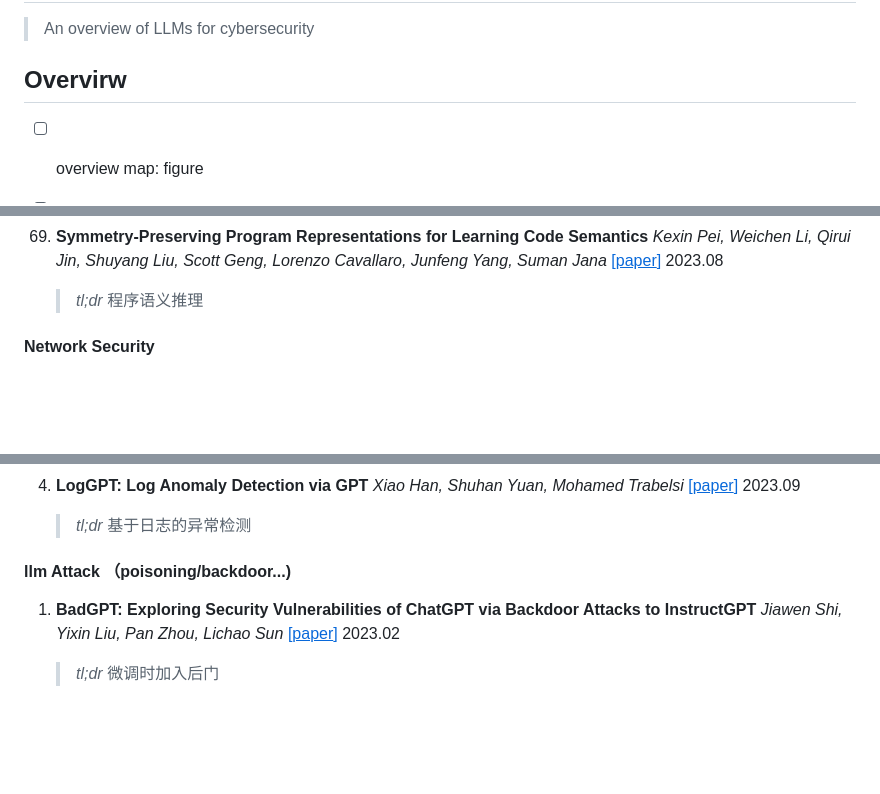
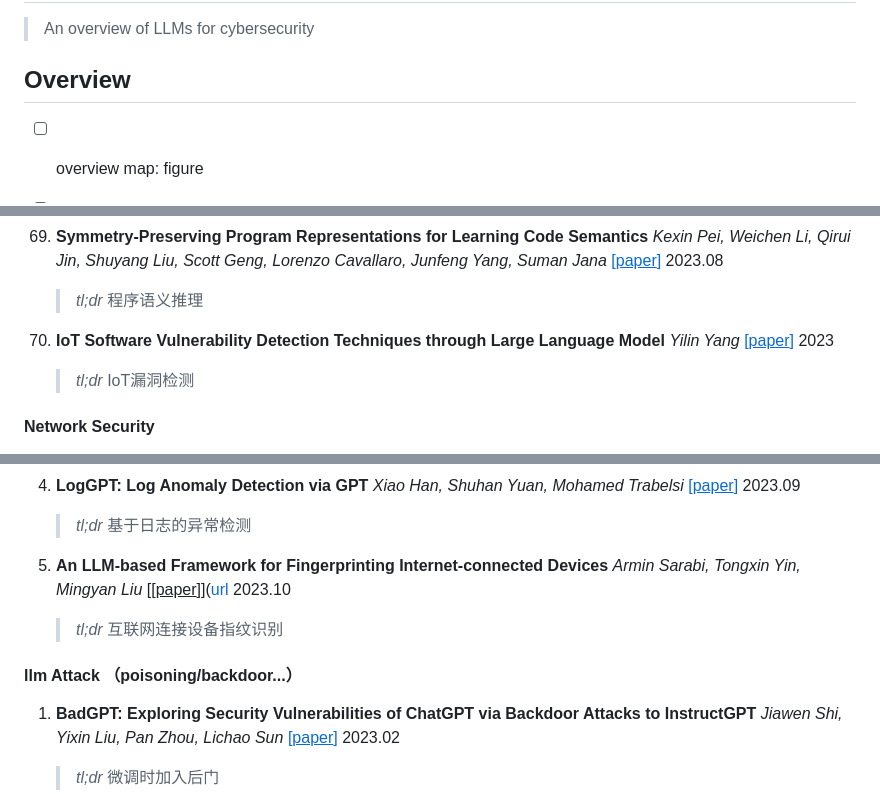
Before and after one commit to tmylla/Awesome-LLM4Cybersecurity, a Markdown page: README.md, 3 parts joined by grey strips. Rendered like a GitHub page; blank space fills up the shorter version.

Commit message:
🔄update readme

```diff
--- a/README.md
+++ b/README.md
@@ -1,7 +1,7 @@
 # LLM4Cybersecurity
 > An overview of LLMs for cybersecurity
 
-## Overvirw
+## Overview
 
 - [ ] overview map: figure
 - [ ] category outline: figure
@@ -290,6 +290,10 @@
 1. **Symmetry-Preserving Program Representations for Learning Code Semantics** *Kexin Pei, Weichen Li, Qirui Jin, Shuyang Liu, Scott Geng, Lorenzo Cavallaro, Junfeng Yang, Suman Jana* [[<u>paper</u>]](https://arxiv.org/abs/2308.03312) 2023.08
 	> *tl;dr* 程序语义推理
 
+2. **IoT Software Vulnerability Detection Techniques through Large Language Model** *Yilin Yang* [[<u>paper</u>]](https://link.springer.com/chapter/10.1007/978-981-99-7584-6_21) 2023
+	> *tl;dr* IoT漏洞检测
+
+
 
 #### Network Security
 
@@ -381,7 +389,10 @@
 	> *tl;dr* 基于日志的异常检测
 
 
-#### llm Attack （poisoning/backdoor...)
+5. **An LLM-based Framework for Fingerprinting Internet-connected Devices** *Armin Sarabi, Tongxin Yin, Mingyan Liu* [[<u>paper</u>]]([url](https://dl.acm.org/doi/10.1145/3618257.3624845) 2023.10
+	> *tl;dr* 互联网连接设备指纹识别
+
+#### llm Attack （poisoning/backdoor...）
 
 1. **BadGPT: Exploring Security Vulnerabilities of ChatGPT via Backdoor Attacks to InstructGPT** *Jiawen Shi, Yixin Liu, Pan Zhou, Lichao Sun* [[<u>paper</u>]](https://arxiv.org/abs/2304.12298) 2023.02
 	> *tl;dr* 微调时加入后门
```
Also changed, not shown: other parts of README.md (+11 -0 lines).
